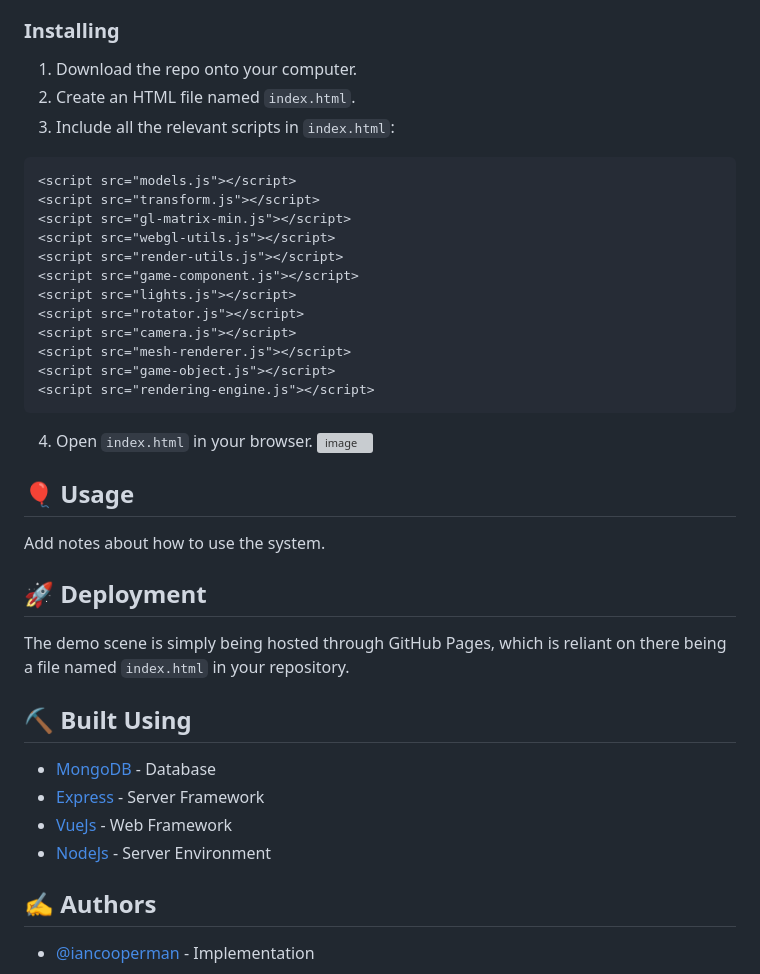
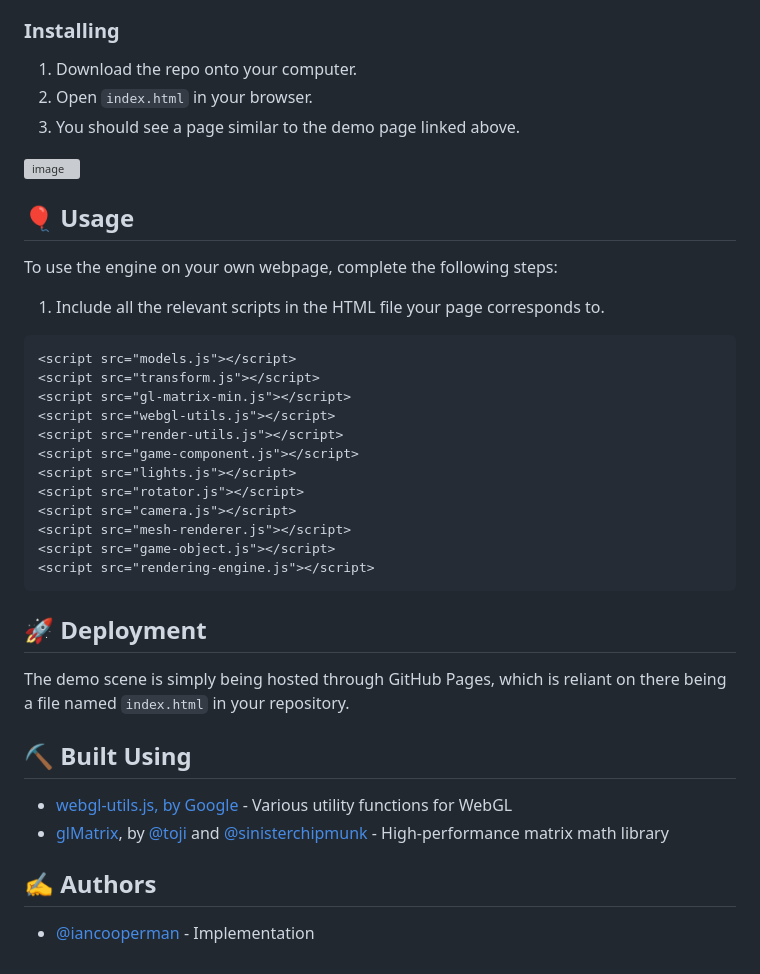
Before and after one commit to iancooperman/JavaScript-Game-Engine, a Markdown page: README.md, the part around the change. GitHub-like rendering; grey boxes are pictures that could not be loaded.

````diff
--- a/README.md
+++ b/README.md
@@ -48,8 +48,15 @@ None! This was all done in vanilla JavaScript!
 
 ### Installing
 1. Download the repo onto your computer.
-2. Create an HTML file named `index.html`.
-3. Include all the relevant scripts in `index.html`:
+2. Open `index.html` in your browser.
+3. You should see a page similar to the demo page linked above.
+
+![image](https://github.com/iancooperman/JavaScript-Game-Engine/assets/34320199/f7e035b7-a01f-4a6e-a46f-e736cb6683d6)
+
+## 🎈 Usage <a name="usage"></a>
+To use the engine on your own webpage, complete the following steps:
+
+1. Include all the relevant scripts in the HTML file your page corresponds to.
 ```HTML
 <script src="models.js"></script>
 <script src="transform.js"></script>
@@ -64,20 +71,13 @@ None! This was all done in vanilla JavaScript!
 <script src="game-object.js"></script>
 <script src="rendering-engine.js"></script>
 ```
-4. Open `index.html` in your browser.
-![image](https://github.com/iancooperman/JavaScript-Game-Engine/assets/34320199/f7e035b7-a01f-4a6e-a46f-e736cb6683d6)
-
-## 🎈 Usage <a name="usage"></a>
-Add notes about how to use the system.
 
 ## 🚀 Deployment <a name = "deployment"></a>
 The demo scene is simply being hosted through GitHub Pages, which is reliant on there being a file named `index.html` in your repository.
 
 ## ⛏️ Built Using <a name = "built_using"></a>
-- [MongoDB](https://www.mongodb.com/) - Database
-- [Express](https://expressjs.com/) - Server Framework
-- [VueJs](https://vuejs.org/) - Web Framework
-- [NodeJs](https://nodejs.org/en/) - Server Environment
+- [webgl-utils.js, by Google]() - Various utility functions for WebGL
+- [glMatrix](https://glmatrix.net), by [@toji](https://github.com/toji) and [@sinisterchipmunk](https://github.com/sinisterchipmunk) - High-performance matrix math library
 
 ## ✍️ Authors <a name = "authors"></a>
 - [@iancooperman](https://github.com/iancooperman) - Implementation
````
